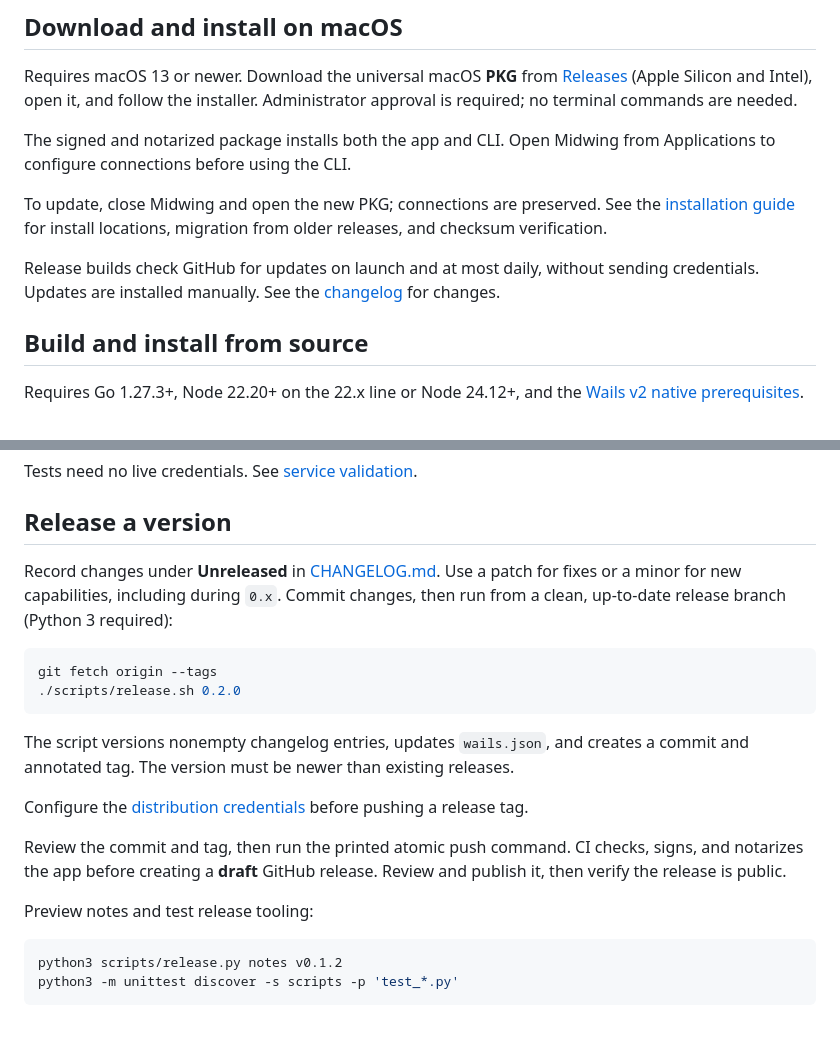
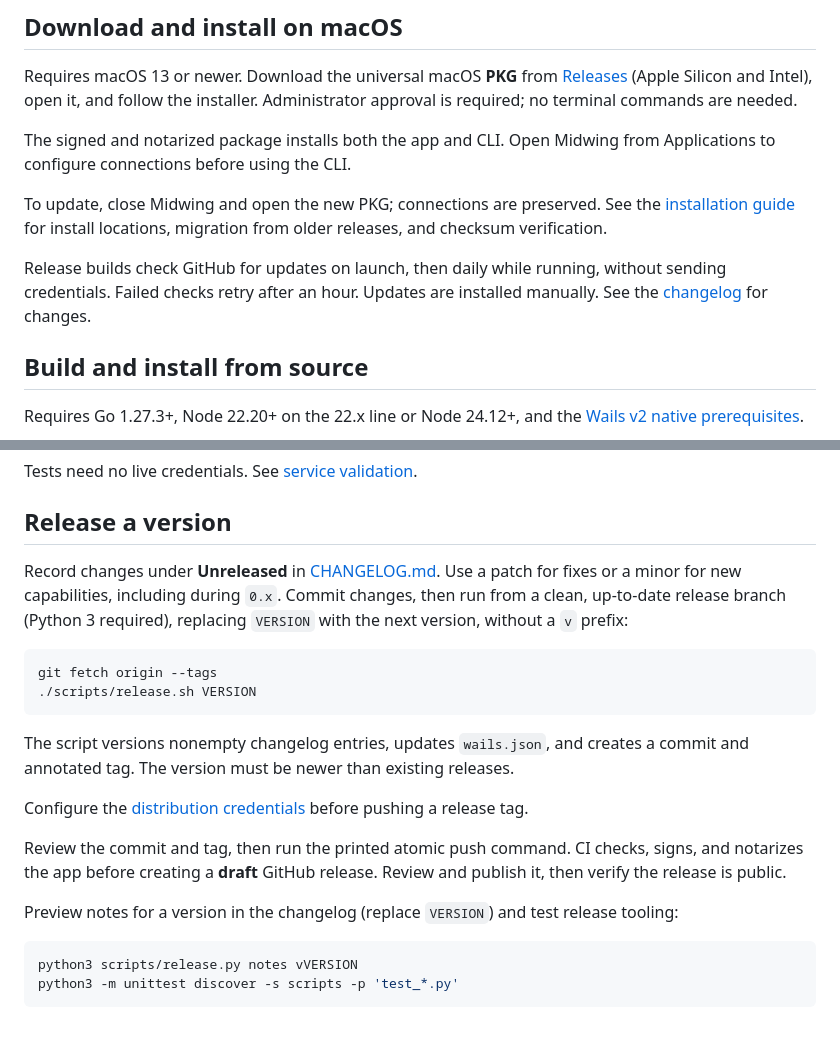
Before and after one commit to aiibe/midwing, a Markdown page: README.md, 2 parts joined by grey strips. GitHub-like rendering.

Commit message:
docs: refresh release and update instructions

````diff
--- a/README.md
+++ b/README.md
@@ -16,7 +16,7 @@ The signed and notarized package installs both the app and CLI. Open Midwing fro
 
 To update, close Midwing and open the new PKG; connections are preserved. See the [installation guide](docs/INSTALL-macos.md) for install locations, migration from older releases, and checksum verification.
 
-Release builds check GitHub for updates on launch and at most daily, without sending credentials. Updates are installed manually. See the [changelog](CHANGELOG.md) for changes.
+Release builds check GitHub for updates on launch, then daily while running, without sending credentials. Failed checks retry after an hour. Updates are installed manually. See the [changelog](CHANGELOG.md) for changes.
 
 ## Build and install from source
 
@@ -129,11 +129,11 @@ Tests need no live credentials. See [service validation](internal/midwing/custom
 
 ## Release a version
 
-Record changes under **Unreleased** in [CHANGELOG.md](CHANGELOG.md). Use a patch for fixes or a minor for new capabilities, including during `0.x`. Commit changes, then run from a clean, up-to-date release branch (Python 3 required):
+Record changes under **Unreleased** in [CHANGELOG.md](CHANGELOG.md). Use a patch for fixes or a minor for new capabilities, including during `0.x`. Commit changes, then run from a clean, up-to-date release branch (Python 3 required), replacing `VERSION` with the next version, without a `v` prefix:
 
 ```sh
 git fetch origin --tags
-./scripts/release.sh 0.2.0
+./scripts/release.sh VERSION
 ```
 
 The script versions nonempty changelog entries, updates `wails.json`, and creates a commit and annotated tag. The version must be newer than existing releases.
@@ -142,9 +142,9 @@ Configure the [distribution credentials](docs/macos-distribution.md) before push
 
 Review the commit and tag, then run the printed atomic push command. CI checks, signs, and notarizes the app before creating a **draft** GitHub release. Review and publish it, then verify the release is public.
 
-Preview notes and test release tooling:
+Preview notes for a version in the changelog (replace `VERSION`) and test release tooling:
 
 ```sh
-python3 scripts/release.py notes v0.1.2
+python3 scripts/release.py notes vVERSION
 python3 -m unittest discover -s scripts -p 'test_*.py'
 ```
````
Also changed, not shown: CHANGELOG.md (+4 -0 lines), docs/macos-distribution.md (+3 -2 lines).
